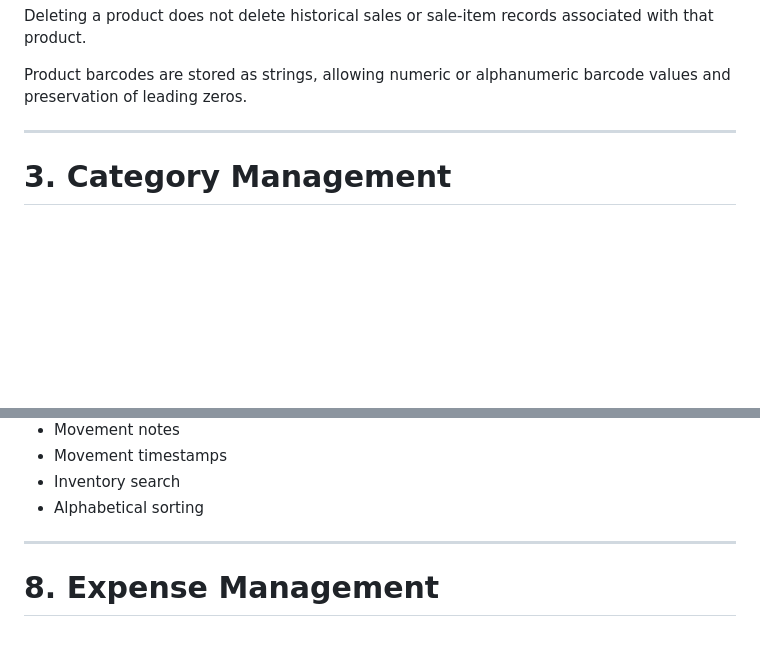
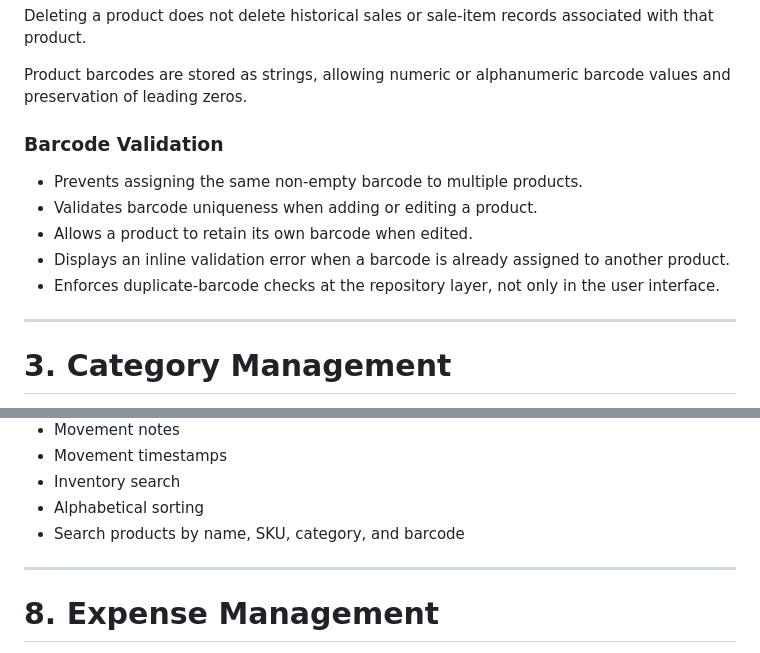
Before and after one commit to Lasindumadu/bizflow, a Markdown page: FEATURES.md, 2 parts joined by grey strips. GitHub-like rendering; blank space fills up the shorter version.

```diff
--- a/FEATURES.md
+++ b/FEATURES.md
@@ -58,6 +58,14 @@ Products can be managed directly from the application.
 Deleting a product does not delete historical sales or sale-item records associated with that product.
 
 Product barcodes are stored as strings, allowing numeric or alphanumeric barcode values and preservation of leading zeros.
+
+### Barcode Validation
+
+* Prevents assigning the same non-empty barcode to multiple products.
+* Validates barcode uniqueness when adding or editing a product.
+* Allows a product to retain its own barcode when edited.
+* Displays an inline validation error when a barcode is already assigned to another product.
+* Enforces duplicate-barcode checks at the repository layer, not only in the user interface.
 
 ---
 
@@ -205,6 +213,7 @@ Inventory provides visibility into current stock and stock changes.
 * Movement timestamps
 * Inventory search
 * Alphabetical sorting
+* Search products by name, SKU, category, and barcode
 
 ---
 
```
Also changed, not shown: README.md (+6 -0 lines).
